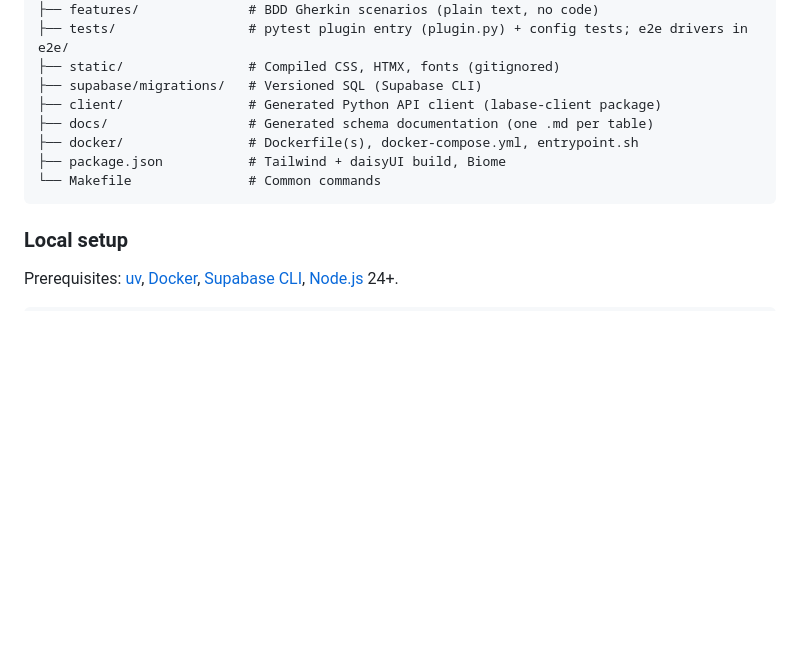
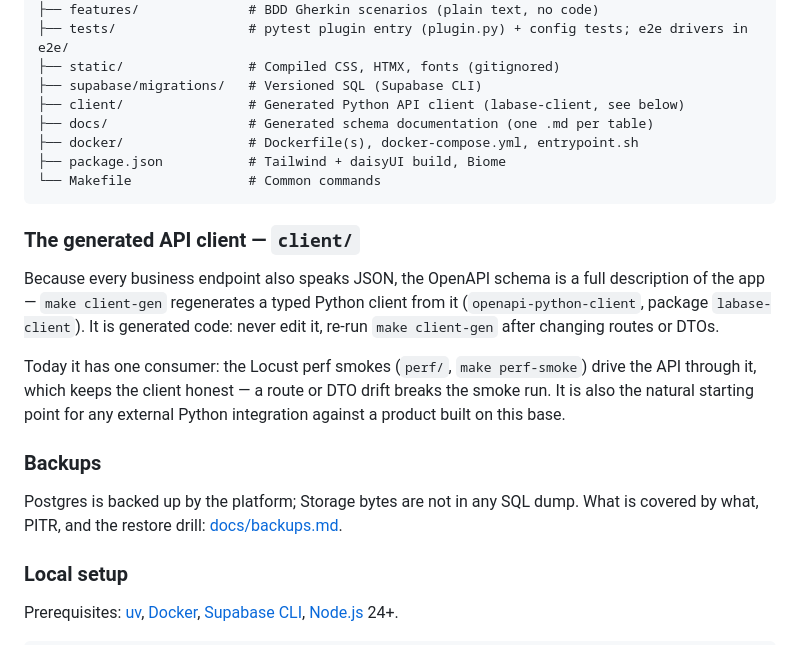
Before and after one commit to bagnier/labase.py, a Markdown page: README.md, the part around the change. GitHub-like rendering; blank space fills up the shorter version.

Commit message:
docs: backup/PITR doc + client/ section in README
Co-Authored-By: Claude Fable 5 <noreply@anthropic.com>

````diff
--- a/README.md
+++ b/README.md
@@ -261,12 +261,29 @@ labase.py/
 ├── tests/                 # pytest plugin entry (plugin.py) + config tests; e2e drivers in e2e/
 ├── static/                # Compiled CSS, HTMX, fonts (gitignored)
 ├── supabase/migrations/   # Versioned SQL (Supabase CLI)
-├── client/                # Generated Python API client (labase-client package)
+├── client/                # Generated Python API client (labase-client, see below)
 ├── docs/                  # Generated schema documentation (one .md per table)
 ├── docker/                # Dockerfile(s), docker-compose.yml, entrypoint.sh
 ├── package.json           # Tailwind + daisyUI build, Biome
 └── Makefile               # Common commands
 ```
+
+### The generated API client — `client/`
+
+Because every business endpoint also speaks JSON, the OpenAPI schema is a full
+description of the app — `make client-gen` regenerates a typed Python client
+from it (`openapi-python-client`, package `labase-client`). It is generated
+code: never edit it, re-run `make client-gen` after changing routes or DTOs.
+
+Today it has one consumer: the Locust perf smokes (`perf/`, `make perf-smoke`)
+drive the API through it, which keeps the client honest — a route or DTO drift
+breaks the smoke run. It is also the natural starting point for any external
+Python integration against a product built on this base.
+
+### Backups
+
+Postgres is backed up by the platform; Storage bytes are not in any SQL dump.
+What is covered by what, PITR, and the restore drill: [docs/backups.md](docs/backups.md).
 
 ### Local setup
 
````
Also changed, not shown: ROADMAP.md (+3 -3 lines).
